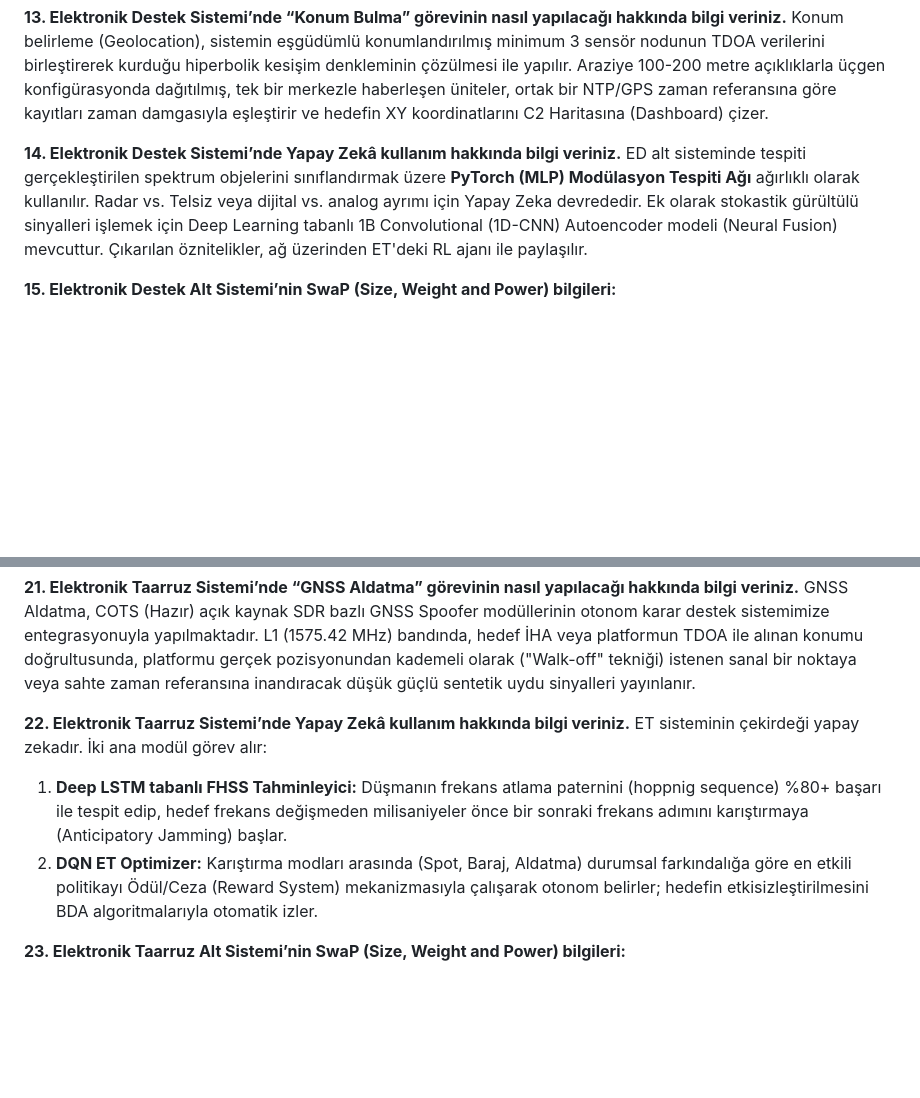
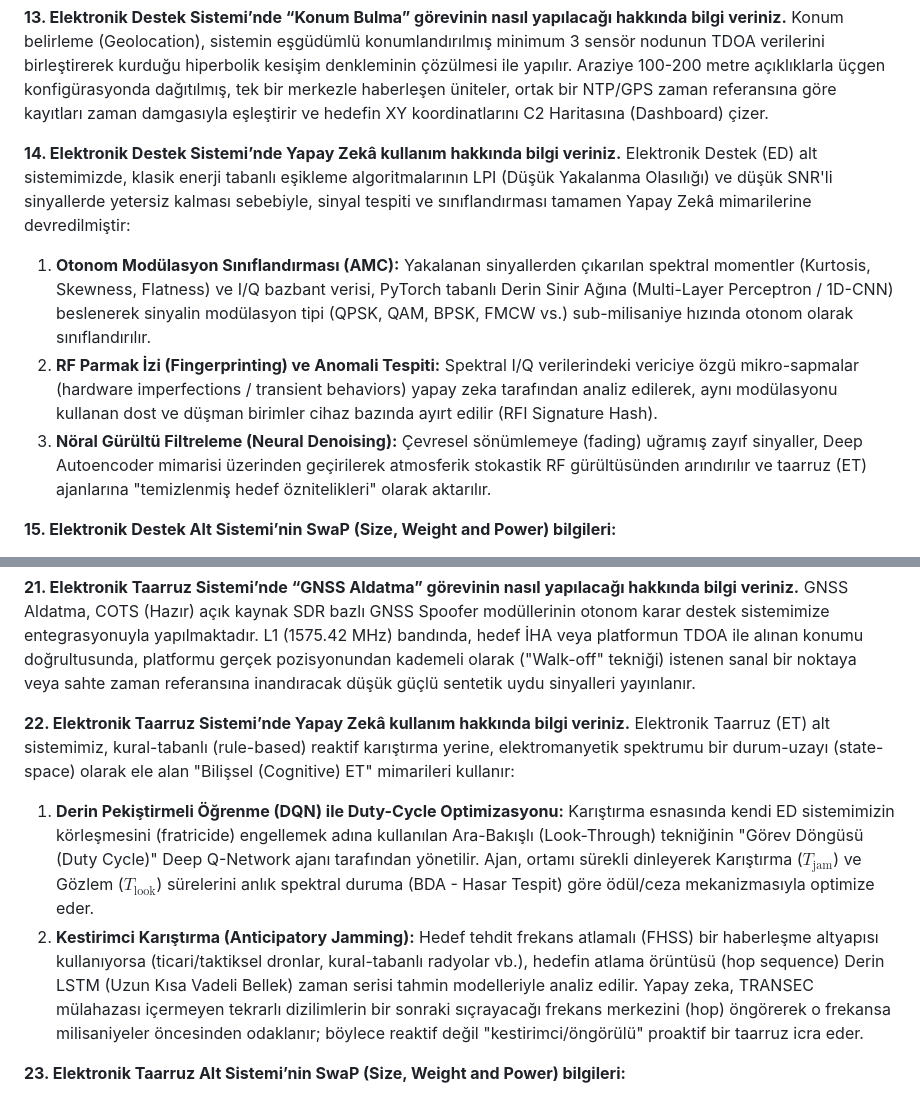
Before and after one commit to bahattinyunus/Otonom-Elektronik-Harp-Sistemi, a Markdown page: TEKNIK_YETERLILIK_FORMU_CEVAPLARI.md, 2 parts joined by grey strips. Drawn GitHub-style; blank space fills up the shorter version.

Commit message:
docs: refine AI sections with advanced Cognitive EW terminology (Q14 & Q22)

```diff
--- a/TEKNIK_YETERLILIK_FORMU_CEVAPLARI.md
+++ b/TEKNIK_YETERLILIK_FORMU_CEVAPLARI.md
@@ -51,7 +51,10 @@ Yön bulma işlemi, birden fazla (üç adet senkronize) sensör nodu arasındaki
 Konum belirleme (Geolocation), sistemin eşgüdümlü konumlandırılmış minimum 3 sensör nodunun TDOA verilerini birleştirerek kurduğu hiperbolik kesişim denkleminin çözülmesi ile yapılır. Araziye 100-200 metre açıklıklarla üçgen konfigürasyonda dağıtılmış, tek bir merkezle haberleşen üniteler, ortak bir NTP/GPS zaman referansına göre kayıtları zaman damgasıyla eşleştirir ve hedefin XY koordinatlarını C2 Haritasına (Dashboard) çizer.
 
 **14. Elektronik Destek Sistemi’nde Yapay Zekâ kullanım hakkında bilgi veriniz.**
-ED alt sisteminde tespiti gerçekleştirilen spektrum objelerini sınıflandırmak üzere **PyTorch (MLP) Modülasyon Tespiti Ağı** ağırlıklı olarak kullanılır. Radar vs. Telsiz veya dijital vs. analog ayrımı için Yapay Zeka devrededir. Ek olarak stokastik gürültülü sinyalleri işlemek için Deep Learning tabanlı 1B Convolutional (1D-CNN) Autoencoder modeli (Neural Fusion) mevcuttur. Çıkarılan öznitelikler, ağ üzerinden ET'deki RL ajanı ile paylaşılır.
+Elektronik Destek (ED) alt sistemimizde, klasik enerji tabanlı eşikleme algoritmalarının LPI (Düşük Yakalanma Olasılığı) ve düşük SNR'li sinyallerde yetersiz kalması sebebiyle, sinyal tespiti ve sınıflandırması tamamen Yapay Zekâ mimarilerine devredilmiştir:
+1. **Otonom Modülasyon Sınıflandırması (AMC):** Yakalanan sinyallerden çıkarılan spektral momentler (Kurtosis, Skewness, Flatness) ve I/Q bazbant verisi, PyTorch tabanlı Derin Sinir Ağına (Multi-Layer Perceptron / 1D-CNN) beslenerek sinyalin modülasyon tipi (QPSK, QAM, BPSK, FMCW vs.) sub-milisaniye hızında otonom olarak sınıflandırılır.
+2. **RF Parmak İzi (Fingerprinting) ve Anomali Tespiti:** Spektral I/Q verilerindeki vericiye özgü mikro-sapmalar (hardware imperfections / transient behaviors) yapay zeka tarafından analiz edilerek, aynı modülasyonu kullanan dost ve düşman birimler cihaz bazında ayırt edilir (RFI Signature Hash).
+3. **Nöral Gürültü Filtreleme (Neural Denoising):** Çevresel sönümlemeye (fading) uğramış zayıf sinyaller, Deep Autoencoder mimarisi üzerinden geçirilerek atmosferik stokastik RF gürültüsünden arındırılır ve taarruz (ET) ajanlarına "temizlenmiş hedef öznitelikleri" olarak aktarılır.
 
 **15. Elektronik Destek Alt Sistemi’nin SwaP (Size, Weight and Power) bilgileri:**
 - Fiziksel Boyut: USRP + Endüstriyel İşlem Birimi kombinasyonu için yaklaşık $250 \times 160 \times 60 \text{ mm}$ (SDR nodları bazında)
@@ -80,9 +83,9 @@ ED esnasında analog AM/FM telsiz trafikleri kaydedilerek (IQ bazbant veri kayı
 GNSS Aldatma, COTS (Hazır) açık kaynak SDR bazlı GNSS Spoofer modüllerinin otonom karar destek sistemimize entegrasyonuyla yapılmaktadır. L1 (1575.42 MHz) bandında, hedef İHA veya platformun TDOA ile alınan konumu doğrultusunda, platformu gerçek pozisyonundan kademeli olarak ("Walk-off" tekniği) istenen sanal bir noktaya veya sahte zaman referansına inandıracak düşük güçlü sentetik uydu sinyalleri yayınlanır.
 
 **22. Elektronik Taarruz Sistemi’nde Yapay Zekâ kullanım hakkında bilgi veriniz.**
-ET sisteminin çekirdeği yapay zekadır. İki ana modül görev alır:
-1) **Deep LSTM tabanlı FHSS Tahminleyici:** Düşmanın frekans atlama paternini (hoppnig sequence) %80+ başarı ile tespit edip, hedef frekans değişmeden milisaniyeler önce bir sonraki frekans adımını karıştırmaya (Anticipatory Jamming) başlar.
-2) **DQN ET Optimizer:** Karıştırma modları arasında (Spot, Baraj, Aldatma) durumsal farkındalığa göre en etkili politikayı Ödül/Ceza (Reward System) mekanizmasıyla çalışarak otonom belirler; hedefin etkisizleştirilmesini BDA algoritmalarıyla otomatik izler.
+Elektronik Taarruz (ET) alt sistemimiz, kural-tabanlı (rule-based) reaktif karıştırma yerine, elektromanyetik spektrumu bir durum-uzayı (state-space) olarak ele alan "Bilişsel (Cognitive) ET" mimarileri kullanır:
+1. **Derin Pekiştirmeli Öğrenme (DQN) ile Duty-Cycle Optimizasyonu:** Karıştırma esnasında kendi ED sistemimizin körleşmesini (fratricide) engellemek adına kullanılan Ara-Bakışlı (Look-Through) tekniğinin "Görev Döngüsü (Duty Cycle)" Deep Q-Network ajanı tarafından yönetilir. Ajan, ortamı sürekli dinleyerek Karıştırma ($T_{\text{jam}}$) ve Gözlem ($T_{\text{look}}$) sürelerini anlık spektral duruma (BDA - Hasar Tespit) göre ödül/ceza mekanizmasıyla optimize eder.
+2. **Kestirimci Karıştırma (Anticipatory Jamming):** Hedef tehdit frekans atlamalı (FHSS) bir haberleşme altyapısı kullanıyorsa (ticari/taktiksel dronlar, kural-tabanlı radyolar vb.), hedefin atlama örüntüsü (hop sequence) Derin LSTM (Uzun Kısa Vadeli Bellek) zaman serisi tahmin modelleriyle analiz edilir. Yapay zeka, TRANSEC mülahazası içermeyen tekrarlı dizilimlerin bir sonraki sıçrayacağı frekans merkezini (hop) öngörerek o frekansa milisaniyeler öncesinden odaklanır; böylece reaktif değil "kestirimci/öngörülü" proaktif bir taarruz icra eder.
 
 **23. Elektronik Taarruz Alt Sistemi’nin SwaP (Size, Weight and Power) bilgileri:**
 - Fiziksel Boyut: USRP SDR + RF Güç Yükselteçleri (Power Amp) + Isı Dağıtıcı bloklar ile yaklaşık $350 \times 250 \times 150 \text{ mm}$ ebatlarındadır.
```
